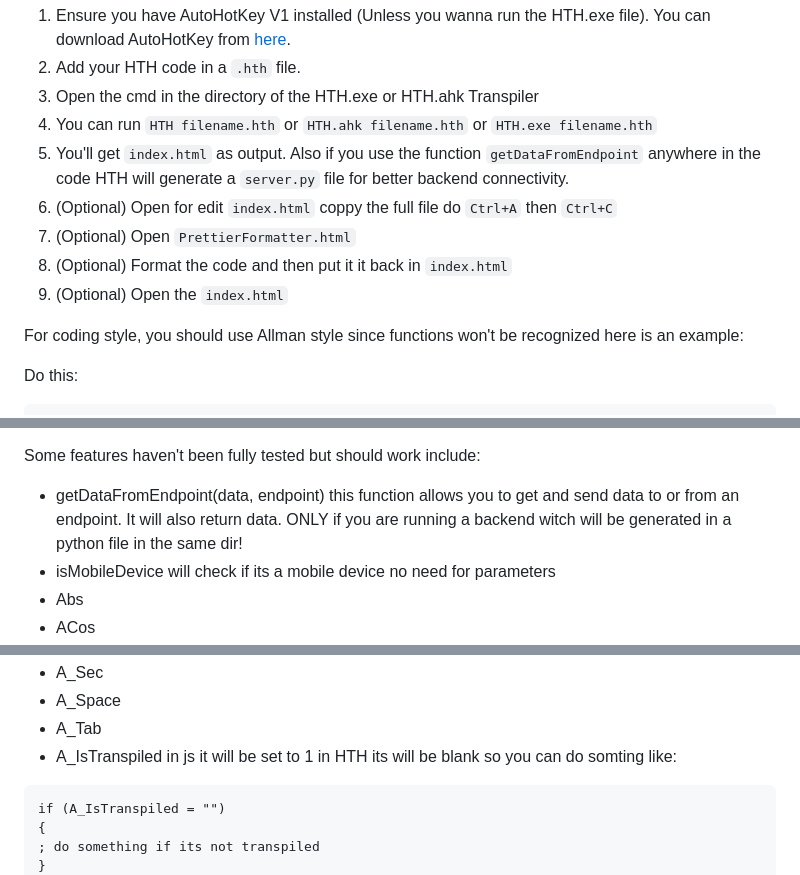
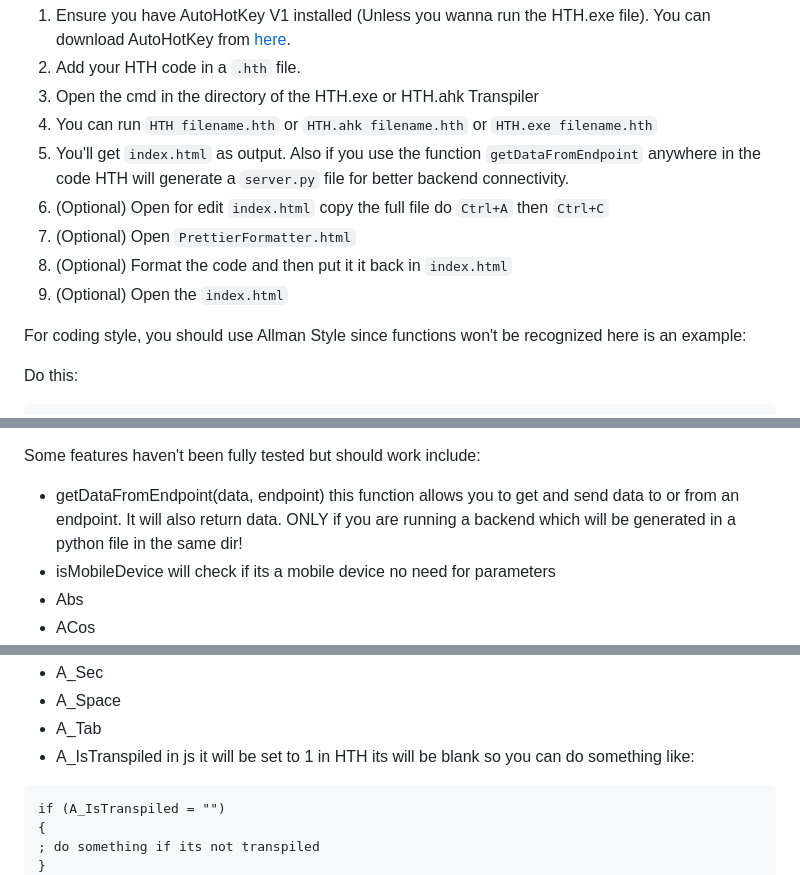
Before and after one commit to TheMaster1127/HTH, a Markdown page: README.md, 3 parts joined by grey strips. Rendered like a GitHub page.

````diff
--- a/README.md
+++ b/README.md
@@ -55,12 +55,12 @@ To use HTH HeavenToHell:
 3. Open the cmd in the directory of the HTH.exe or HTH.ahk Transpiler
 4. You can run `HTH filename.hth` or `HTH.ahk filename.hth` or `HTH.exe filename.hth`
 5. You'll get `index.html` as output. Also if you use the function `getDataFromEndpoint` anywhere in the code HTH will generate a `server.py` file for better backend connectivity.
-6. (Optional) Open for edit `index.html` coppy the full file do `Ctrl+A` then `Ctrl+C`
+6. (Optional) Open for edit `index.html` copy the full file do `Ctrl+A` then `Ctrl+C`
 7. (Optional) Open `PrettierFormatter.html`
 8. (Optional) Format the code and then put it it back in `index.html`
 9. (Optional) Open the `index.html`
 
-For coding style, you should use Allman style since functions won't be recognized here is an example:
+For coding style, you should use Allman Style since functions won't be recognized here is an example:
 
 Do this:
 
@@ -176,7 +176,7 @@ else
 
 Some features haven't been fully tested but should work include:
 
-- getDataFromEndpoint(data, endpoint) this function allows you to get and send data to or from an endpoint. It will also return data. ONLY if you are running a backend witch will be generated in a python file in the same dir!
+- getDataFromEndpoint(data, endpoint) this function allows you to get and send data to or from an endpoint. It will also return data. ONLY if you are running a backend which will be generated in a python file in the same dir!
 - isMobileDevice will check if its a mobile device no need for parameters
 - Abs
 - ACos
@@ -232,7 +232,7 @@ Built-in Variables
 - A_Sec
 - A_Space
 - A_Tab
-- A_IsTranspiled in js it will be set to 1 in HTH its will be blank so you can do somting like:
+- A_IsTranspiled in js it will be set to 1 in HTH its will be blank so you can do something like:
 
 ```ahk
 if (A_IsTranspiled = "")
````
